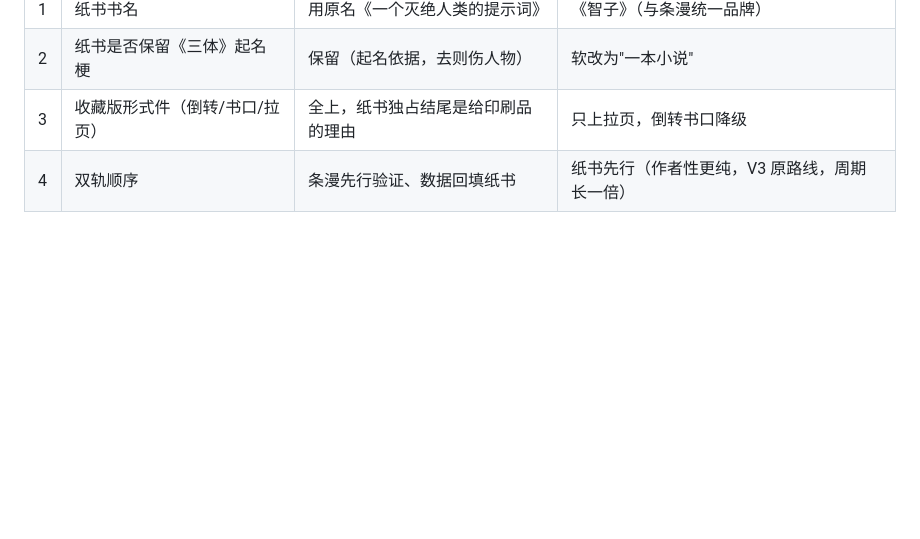
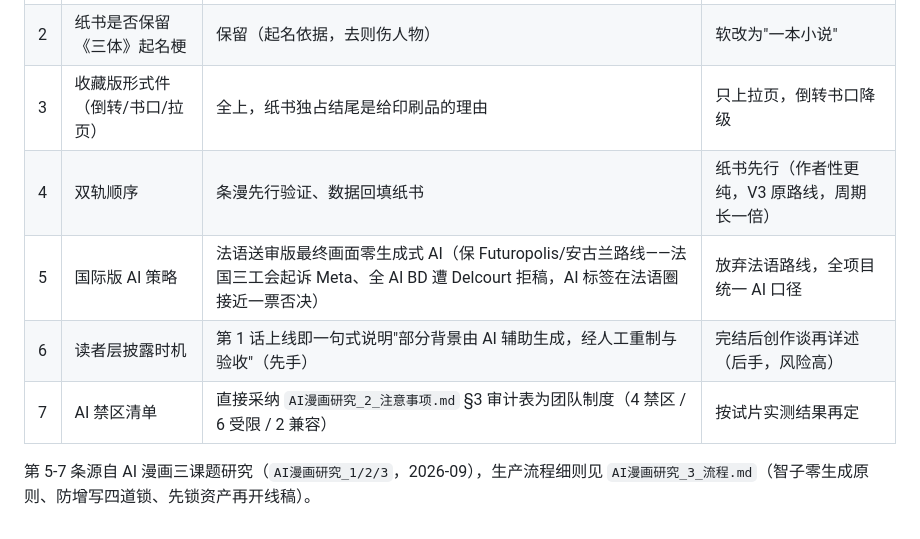
Before and after one commit to jgsliu7/story-super-prompt, a Markdown page: 策划方案/漫画改编_最终版.md, the part around the change. GitHub-like rendering; blank space fills up the shorter version.

Commit message:
docs: 最终版 §10 合入 AI 研究新增待拍板项（国际版AI策略/披露时机/禁区清单）
Co-Authored-By: Claude Code <noreply@anthropic.com>

```diff
--- a/策划方案/漫画改编_最终版.md
+++ b/策划方案/漫画改编_最终版.md
@@ -176,3 +176,8 @@
 | 2 | 纸书是否保留《三体》起名梗 | 保留（起名依据，去则伤人物） | 软改为"一本小说" |
 | 3 | 收藏版形式件（倒转/书口/拉页） | 全上，纸书独占结尾是给印刷品的理由 | 只上拉页，倒转书口降级 |
 | 4 | 双轨顺序 | 条漫先行验证、数据回填纸书 | 纸书先行（作者性更纯，V3 原路线，周期长一倍） |
+| 5 | 国际版 AI 策略 | 法语送审版最终画面零生成式 AI（保 Futuropolis/安古兰路线——法国三工会起诉 Meta、全 AI BD 遭 Delcourt 拒稿，AI 标签在法语圈接近一票否决） | 放弃法语路线，全项目统一 AI 口径 |
+| 6 | 读者层披露时机 | 第 1 话上线即一句式说明"部分背景由 AI 辅助生成，经人工重制与验收"（先手） | 完结后创作谈再详述（后手，风险高） |
+| 7 | AI 禁区清单 | 直接采纳 `AI漫画研究_2_注意事项.md` §3 审计表为团队制度（4 禁区 / 6 受限 / 2 兼容） | 按试片实测结果再定 |
+
+第 5-7 条源自 AI 漫画三课题研究（`AI漫画研究_1/2/3`，2026-09），生产流程细则见 `AI漫画研究_3_流程.md`（智子零生成原则、防增写四道锁、先锁资产再开线稿）。
```
